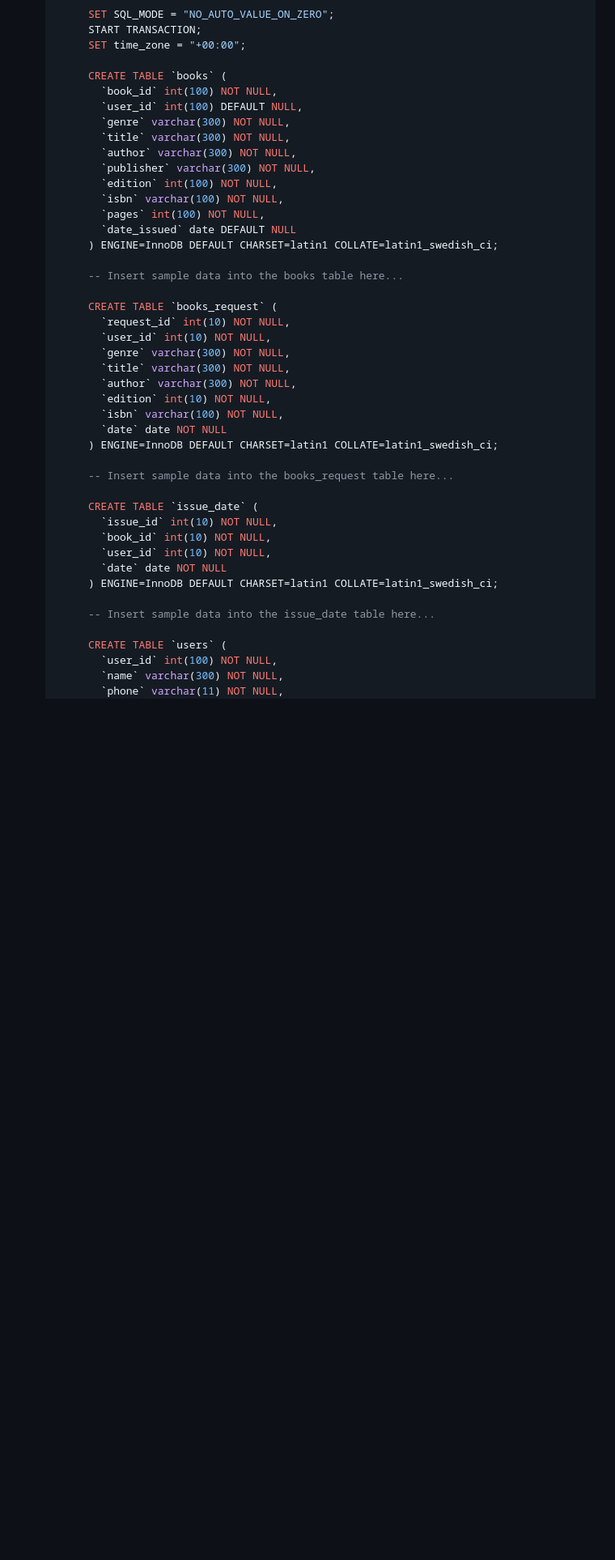
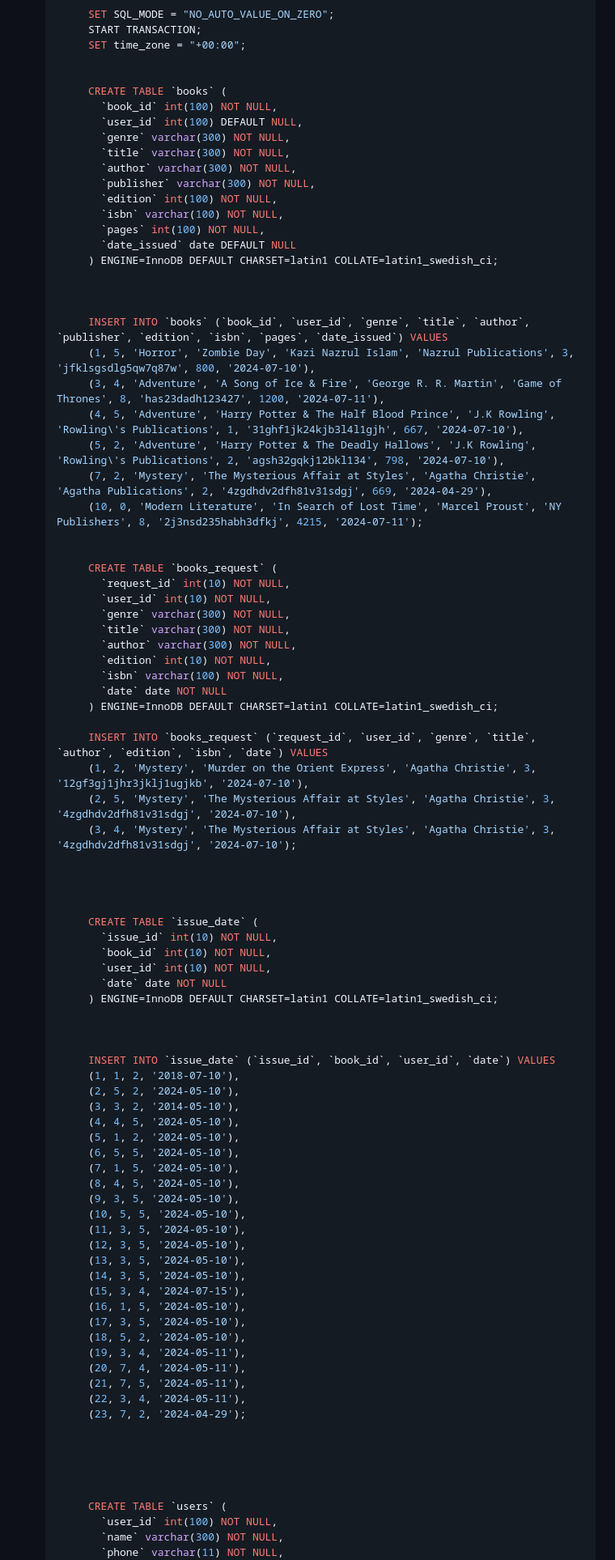
Before and after one commit to Souvik09022002/Node_library, a Markdown page: README.md, the part around one of its changes. Shown at 81% size. GitHub-like rendering; blank space fills up the shorter version.

```diff
--- a/README.md
+++ b/README.md
@@ -90,6 +90,7 @@ Users can create new accounts and log in via email and password. Once logged in,
          START TRANSACTION;
          SET time_zone = "+00:00";
 
+
          CREATE TABLE `books` (
            `book_id` int(100) NOT NULL,
            `user_id` int(100) DEFAULT NULL,
@@ -103,7 +104,16 @@ Users can create new accounts and log in via email and password. Once logged in,
            `date_issued` date DEFAULT NULL
          ) ENGINE=InnoDB DEFAULT CHARSET=latin1 COLLATE=latin1_swedish_ci;
 
-         -- Insert sample data into the books table here...
+
+
+         INSERT INTO `books` (`book_id`, `user_id`, `genre`, `title`, `author`, `publisher`, `edition`, `isbn`, `pages`, `date_issued`) VALUES
+         (1, 5, 'Horror', 'Zombie Day', 'Kazi Nazrul Islam', 'Nazrul Publications', 3, 'jfklsgsdlg5qw7q87w', 800, '2024-07-10'),
+         (3, 4, 'Adventure', 'A Song of Ice & Fire', 'George R. R. Martin', 'Game of Thrones', 8, 'has23dadh123427', 1200, '2024-07-11'),
+         (4, 5, 'Adventure', 'Harry Potter & The Half Blood Prince', 'J.K Rowling', 'Rowling\'s Publications', 1, '31ghf1jk24kjb3l4l1gjh', 667, '2024-07-10'),
+         (5, 2, 'Adventure', 'Harry Potter & The Deadly Hallows', 'J.K Rowling', 'Rowling\'s Publications', 2, 'agsh32gqkj12bkl134', 798, '2024-07-10'),
+         (7, 2, 'Mystery', 'The Mysterious Affair at Styles', 'Agatha Christie', 'Agatha Publications', 2, '4zgdhdv2dfh81v31sdgj', 669, '2024-04-29'),
+         (10, 0, 'Modern Literature', 'In Search of Lost Time', 'Marcel Proust', 'NY Publishers', 8, '2j3nsd235habh3dfkj', 4215, '2024-07-11');
+
 
          CREATE TABLE `books_request` (
            `request_id` int(10) NOT NULL,
@@ -116,7 +126,13 @@ Users can create new accounts and log in via email and password. Once logged in,
            `date` date NOT NULL
          ) ENGINE=InnoDB DEFAULT CHARSET=latin1 COLLATE=latin1_swedish_ci;
 
-         -- Insert sample data into the books_request table here...
+         INSERT INTO `books_request` (`request_id`, `user_id`, `genre`, `title`, `author`, `edition`, `isbn`, `date`) VALUES
+         (1, 2, 'Mystery', 'Murder on the Orient Express', 'Agatha Christie', 3, '12gf3gj1jhr3jklj1ugjkb', '2024-07-10'),
+         (2, 5, 'Mystery', 'The Mysterious Affair at Styles', 'Agatha Christie', 3, '4zgdhdv2dfh81v31sdgj', '2024-07-10'),
+         (3, 4, 'Mystery', 'The Mysterious Affair at Styles', 'Agatha Christie', 3, '4zgdhdv2dfh81v31sdgj', '2024-07-10');
+
+
+
 
          CREATE TABLE `issue_date` (
            `issue_id` int(10) NOT NULL,
@@ -125,7 +141,36 @@ Users can create new accounts and log in via email and password. Once logged in,
            `date` date NOT NULL
          ) ENGINE=InnoDB DEFAULT CHARSET=latin1 COLLATE=latin1_swedish_ci;
 
-         -- Insert sample data into the issue_date table here...
+
+
+         INSERT INTO `issue_date` (`issue_id`, `book_id`, `user_id`, `date`) VALUES
+         (1, 1, 2, '2018-07-10'),
+         (2, 5, 2, '2024-05-10'),
+         (3, 3, 2, '2014-05-10'),
+         (4, 4, 5, '2024-05-10'),
+         (5, 1, 2, '2024-05-10'),
+         (6, 5, 5, '2024-05-10'),
+         (7, 1, 5, '2024-05-10'),
+         (8, 4, 5, '2024-05-10'),
+         (9, 3, 5, '2024-05-10'),
+         (10, 5, 5, '2024-05-10'),
+         (11, 3, 5, '2024-05-10'),
+         (12, 3, 5, '2024-05-10'),
+         (13, 3, 5, '2024-05-10'),
+         (14, 3, 5, '2024-05-10'),
+         (15, 3, 4, '2024-07-15'),
+         (16, 1, 5, '2024-05-10'),
+         (17, 3, 5, '2024-05-10'),
+         (18, 5, 2, '2024-05-10'),
+         (19, 3, 4, '2024-05-11'),
+         (20, 7, 4, '2024-05-11'),
+         (21, 7, 5, '2024-05-11'),
+         (22, 3, 4, '2024-05-11'),
+         (23, 7, 2, '2024-04-29');
+
+
+
+
 
          CREATE TABLE `users` (
            `user_id` int(100) NOT NULL,
```
Also changed, not shown: other parts of README.md (+19 -1 lines).
